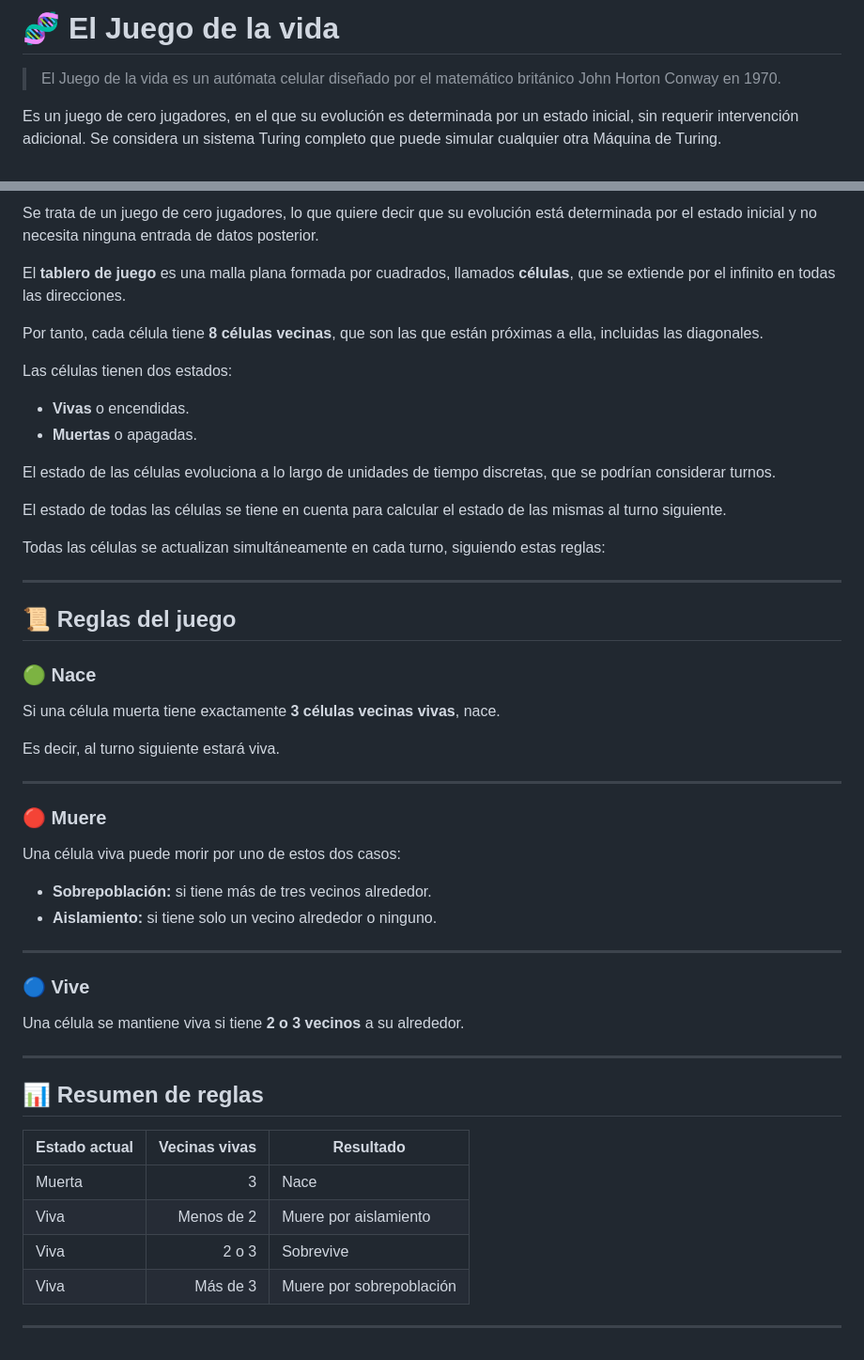
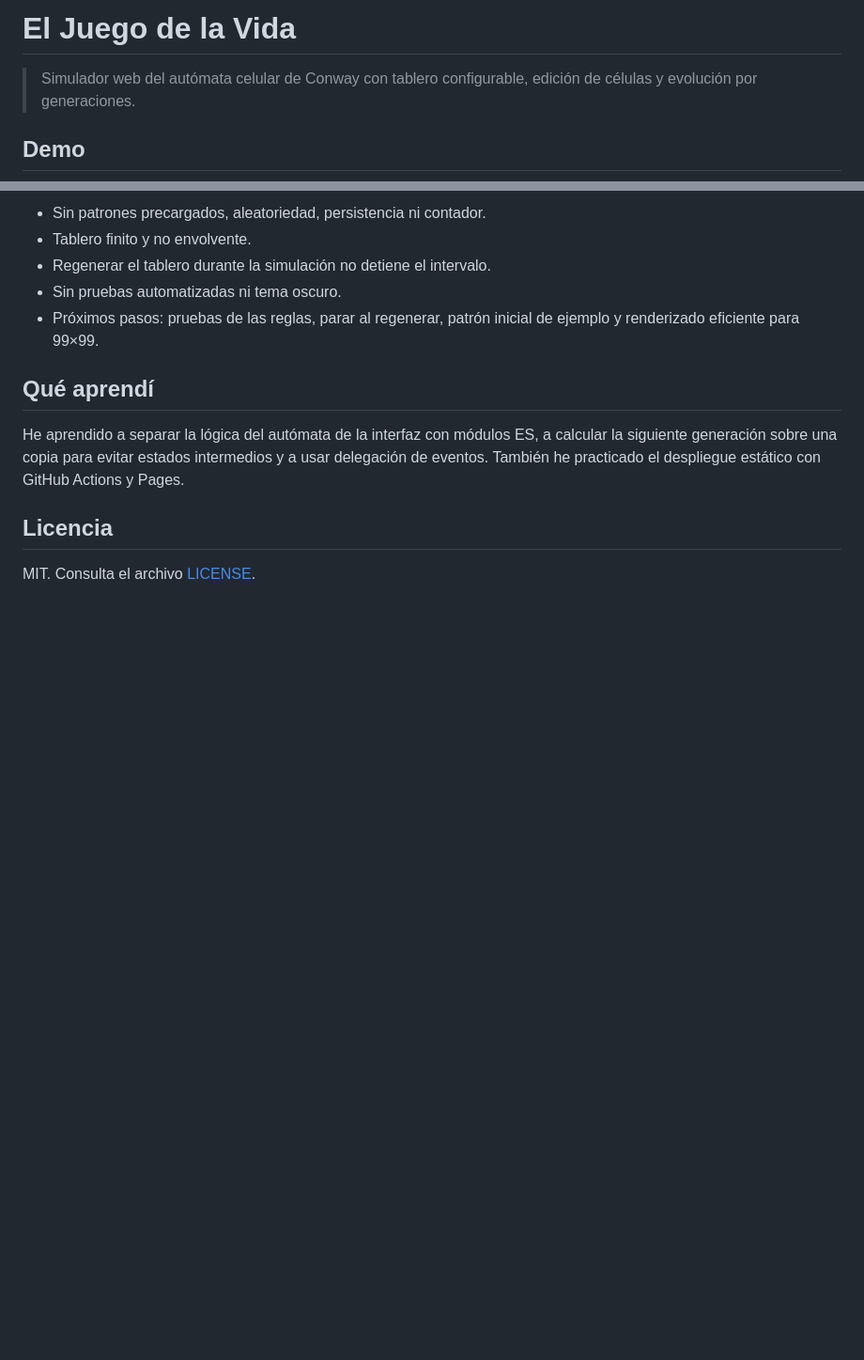
Before and after one commit to edu84gp/el-juego-de-la-vida, a Markdown page: README.md, 2 parts joined by grey strips. Shown at 94% size. GitHub-like rendering; blank space fills up the shorter version.

```diff
--- a/README.md
+++ b/README.md
@@ -1,6 +1,6 @@
-# 🧬 El Juego de la vida
+# El Juego de la Vida
 
-> El Juego de la vida es un autómata celular diseñado por el matemático británico John Horton Conway en 1970.
+> Simulador web del autómata celular de Conway con tablero configurable, edición de células y evolución por generaciones.
 
-Es un juego de cero jugadores, en el que su evolución es determinada por un estado inicial, sin requerir intervención adicional. Se considera un sistema Turing completo que puede simular cualquier otra Máquina de Turing.
+## Demo
 
@@ -54,55 +74,14 @@ Para otros, sin embargo, el juego adquirió más connotaciones filosóficas.
 
-Se trata de un juego de cero jugadores, lo que quiere decir que su evolución está determinada por el estado inicial y no necesita ninguna entrada de datos posterior.
+- Sin patrones precargados, aleatoriedad, persistencia ni contador.
+- Tablero finito y no envolvente.
+- Regenerar el tablero durante la simulación no detiene el intervalo.
+- Sin pruebas automatizadas ni tema oscuro.
+- Próximos pasos: pruebas de las reglas, parar al regenerar, patrón inicial de ejemplo y renderizado eficiente para 99×99.
 
-El **tablero de juego** es una malla plana formada por cuadrados, llamados **células**, que se extiende por el infinito en todas las direcciones.
+## Qué aprendí
 
-Por tanto, cada célula tiene **8 células vecinas**, que son las que están próximas a ella, incluidas las diagonales.
+He aprendido a separar la lógica del autómata de la interfaz con módulos ES, a calcular la siguiente generación sobre una copia para evitar estados intermedios y a usar delegación de eventos. También he practicado el despliegue estático con GitHub Actions y Pages.
 
-Las células tienen dos estados:
+## Licencia
 
-- **Vivas** o encendidas.
-- **Muertas** o apagadas.
-
-El estado de las células evoluciona a lo largo de unidades de tiempo discretas, que se podrían considerar turnos.
-
-El estado de todas las células se tiene en cuenta para calcular el estado de las mismas al turno siguiente.
-
-Todas las células se actualizan simultáneamente en cada turno, siguiendo estas reglas:
-
----
-
-## 📜 Reglas del juego
-
-### 🟢 Nace
-
-Si una célula muerta tiene exactamente **3 células vecinas vivas**, nace.
-
-Es decir, al turno siguiente estará viva.
-
----
-
-### 🔴 Muere
-
-Una célula viva puede morir por uno de estos dos casos:
-
-- **Sobrepoblación:** si tiene más de tres vecinos alrededor.
-- **Aislamiento:** si tiene solo un vecino alrededor o ninguno.
-
----
-
-### 🔵 Vive
-
-Una célula se mantiene viva si tiene **2 o 3 vecinos** a su alrededor.
-
----
-
-## 📊 Resumen de reglas
-
-| Estado actual | Vecinas vivas | Resultado |
-|---|---:|---|
-| Muerta | 3 | Nace |
-| Viva | Menos de 2 | Muere por aislamiento |
-| Viva | 2 o 3 | Sobrevive |
-| Viva | Más de 3 | Muere por sobrepoblación |
-
----
+MIT. Consulta el archivo [LICENSE](LICENSE).
```
Also changed, not shown: other parts of README.md (+45 -25 lines).
